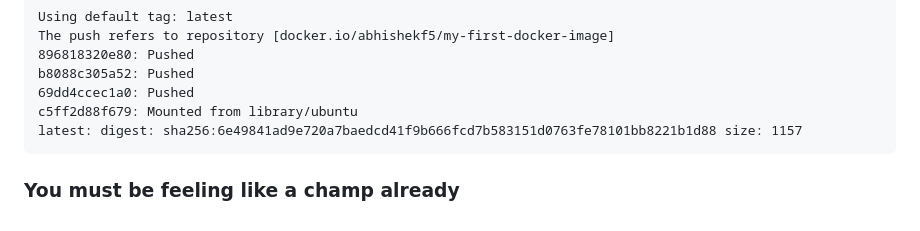
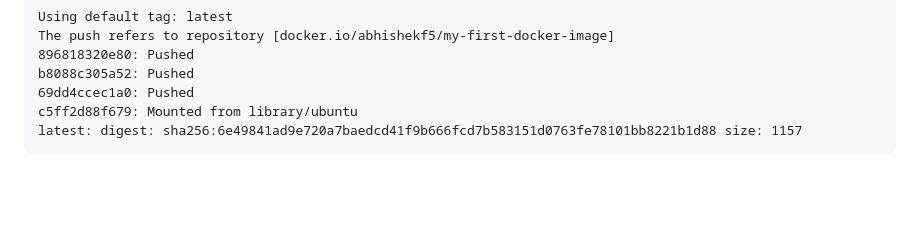
Before and after one commit to Praveen8160/DOcker-example, a Markdown page: README.md, the part around the change. Drawn GitHub-style; blank space fills up the shorter version.

````diff
--- a/README.md
+++ b/README.md
@@ -352,5 +352,3 @@ b8088c305a52: Pushed
 c5ff2d88f679: Mounted from library/ubuntu
 latest: digest: sha256:6e49841ad9e720a7baedcd41f9b666fcd7b583151d0763fe78101bb8221b1d88 size: 1157
 ```
-
-### You must be feeling like a champ already
````
